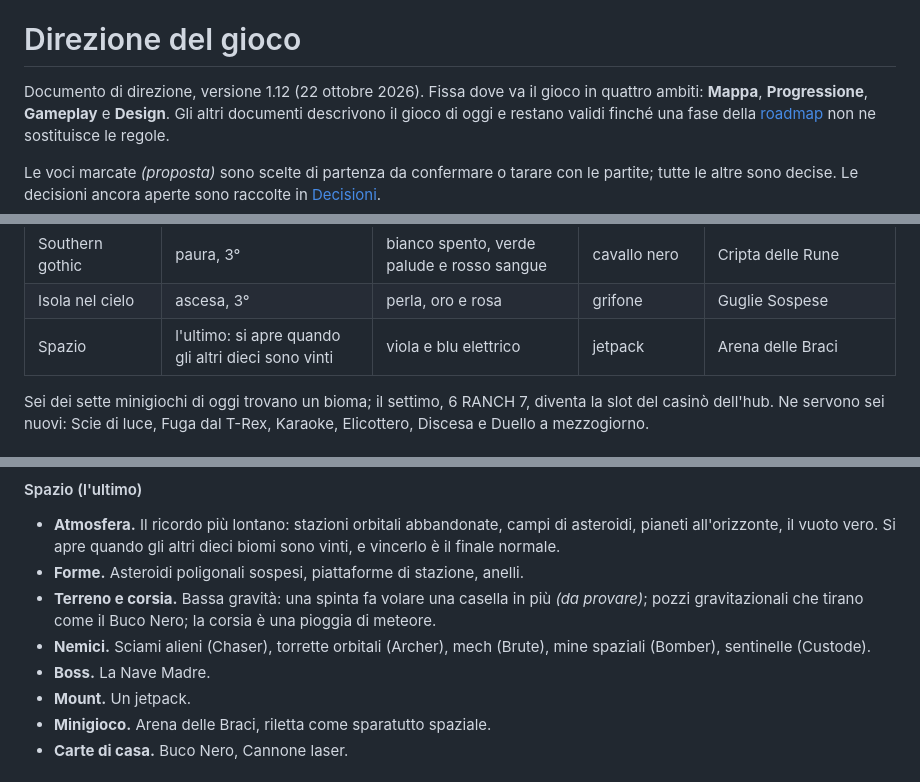
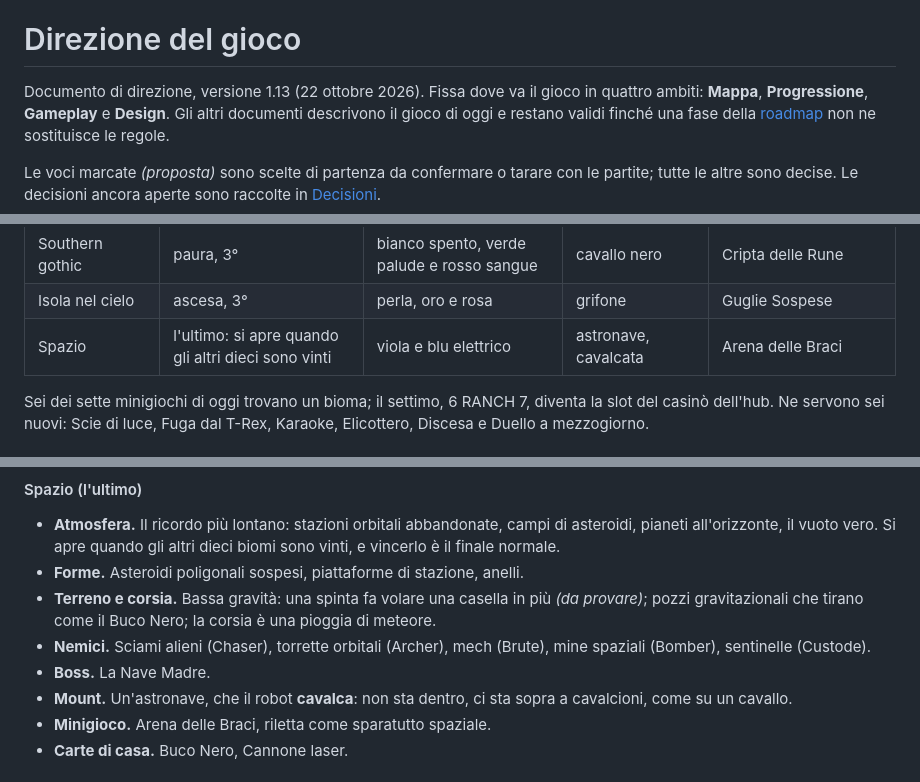
Before and after one commit to 0xdokkan/odin_pp, a Markdown page: docs/direzione.md, 3 parts joined by grey strips. GitHub-like rendering.

Commit message:
Direzione: la mount dello Spazio e un'astronave cavalcata
Co-Authored-By: Claude Opus 5.5 <noreply@anthropic.com>

```diff
--- a/docs/direzione.md
+++ b/docs/direzione.md
@@ -2,7 +2,7 @@
 
 # Direzione del gioco
 
-Documento di direzione, versione 1.12 (22 ottobre 2026). Fissa dove va il gioco in
+Documento di direzione, versione 1.13 (22 ottobre 2026). Fissa dove va il gioco in
 quattro ambiti: **Mappa**, **Progressione**, **Gameplay** e **Design**. Gli altri
 documenti descrivono il gioco di oggi e restano validi finché una fase della
 [roadmap](#6-roadmap) non ne sostituisce le regole.
@@ -807,7 +807,7 @@ difficoltà cresce lungo il ramo; lo Spazio è il più duro.
 | Inferno | discesa, 3° | arancio e giallo lava | cerbero | Torre di Cenere |
 | Southern gothic | paura, 3° | bianco spento, verde palude e rosso sangue | cavallo nero | Cripta delle Rune |
 | Isola nel cielo | ascesa, 3° | perla, oro e rosa | grifone | Guglie Sospese |
-| Spazio | l'ultimo: si apre quando gli altri dieci sono vinti | viola e blu elettrico | jetpack | Arena delle Braci |
+| Spazio | l'ultimo: si apre quando gli altri dieci sono vinti | viola e blu elettrico | astronave, cavalcata | Arena delle Braci |
 
 Sei dei sette minigiochi di oggi trovano un bioma; il settimo, 6 RANCH 7,
 diventa la slot del casinò dell'hub. Ne servono sei nuovi: Scie di luce, Fuga
@@ -993,7 +993,8 @@ dal T-Rex, Karaoke, Elicottero, Discesa e Duello a mezzogiorno.
 - **Nemici.** Sciami alieni (Chaser), torrette orbitali (Archer), mech (Brute),
   mine spaziali (Bomber), sentinelle (Custode).
 - **Boss.** La Nave Madre.
-- **Mount.** Un jetpack.
+- **Mount.** Un'astronave, che il robot **cavalca**: non sta dentro, ci sta
+  sopra a cavalcioni, come su un cavallo.
 - **Minigioco.** Arena delle Braci, riletta come sparatutto spaziale.
 - **Carte di casa.** Buco Nero, Cannone laser.
 
```
